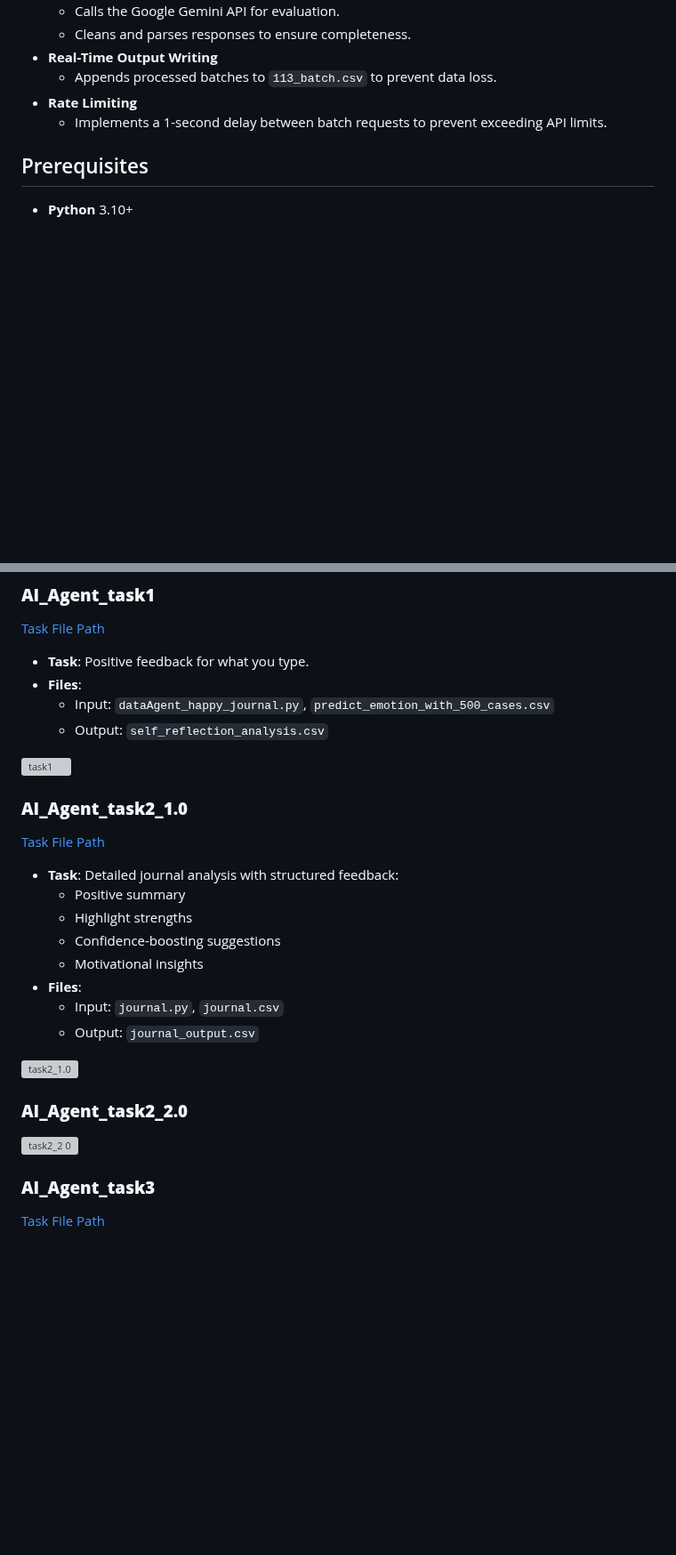
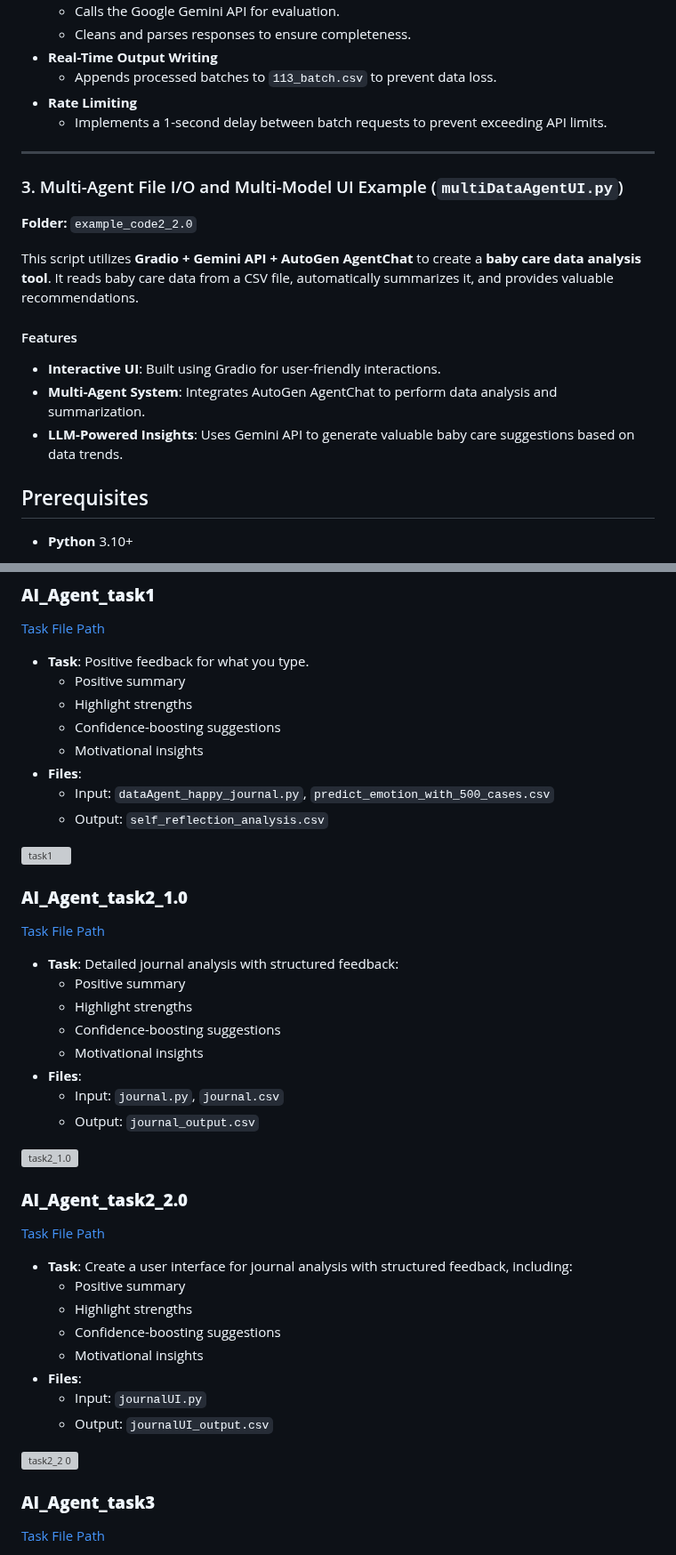
Before and after one commit to KyleHung7/data-structure, a Markdown page: README.md, 2 parts joined by grey strips. Shown at 89% size. Rendered like a GitHub page; blank space fills up the shorter version; grey boxes are pictures that could not be loaded.

```diff
--- a/README.md
+++ b/README.md
@@ -44,6 +48,19 @@ This script evaluates speech transcriptions in batches using the Google Gemini A
   - Appends processed batches to `113_batch.csv` to prevent data loss.
 - **Rate Limiting**
   - Implements a 1-second delay between batch requests to prevent exceeding API limits.
+
+---
+
+### 3. Multi-Agent File I/O and Multi-Model UI Example (`multiDataAgentUI.py`)
+**Folder:** `example_code2_2.0`
+
+This script utilizes **Gradio + Gemini API + AutoGen AgentChat** to create a **baby care data analysis tool**. It reads baby care data from a CSV file, automatically summarizes it, and provides valuable recommendations.
+
+#### Features
+- **Interactive UI**: Built using Gradio for user-friendly interactions.
+- **Multi-Agent System**: Integrates AutoGen AgentChat to perform data analysis and summarization.
+- **LLM-Powered Insights**: Uses Gemini API to generate valuable baby care suggestions based on data trends.
+
 
 ## Prerequisites
 - **Python** 3.10+
@@ -77,6 +94,10 @@ with open(os.path.join(os.path.abspath(os.path.dirname(__file__)), "page_script.
 ### **AI_Agent_task1**
 [Task File Path](https://github.com/KyleHung7/data-structure/tree/main/AI_Agent_task1)
 - **Task**: Positive feedback for what you type.
+  - Positive summary
+  - Highlight strengths
+  - Confidence-boosting suggestions
+  - Motivational insights
 - **Files**:
   - Input: `dataAgent_happy_journal.py`, `predict_emotion_with_500_cases.csv`
   - Output: `self_reflection_analysis.csv`
@@ -98,4 +119,13 @@ with open(os.path.join(os.path.abspath(os.path.dirname(__file__)), "page_script.
 ![task2_1.0](https://github.com/user-attachments/assets/684163d5-0af5-418e-ac3b-995574890f3f)
 
 ### **AI_Agent_task2_2.0**
+[Task File Path](https://github.com/KyleHung7/data-structure/tree/main/AI_Agent_task2_2.0)
+- **Task**: Create a user interface for journal analysis with structured feedback, including:
+  - Positive summary
+  - Highlight strengths
+  - Confidence-boosting suggestions
+  - Motivational insights
+- **Files**:
+  - Input: `journalUI.py`
+  - Output: `journalUI_output.csv`
 
```
Also changed, not shown: other parts of README.md (+6 -3 lines).
